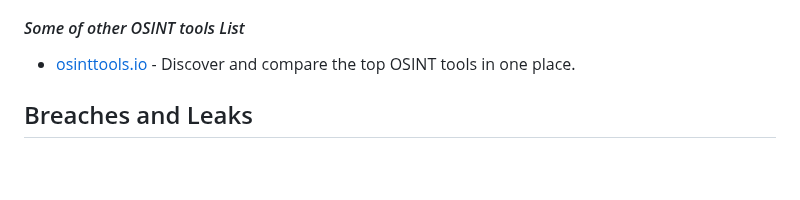
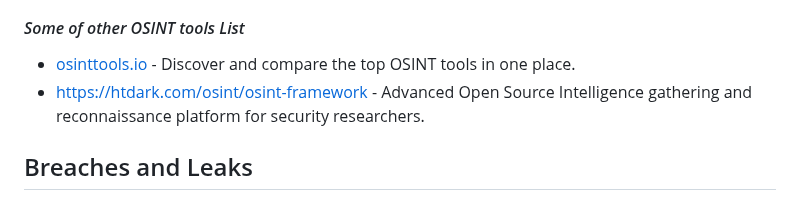
Before and after one commit to Astrosp/Awesome-OSINT-For-Everything, a Markdown page: README.md, the part around the change. Rendered like a GitHub page; blank space fills up the shorter version.

Commit message:
Update ONSIT toolkit

```diff
--- a/README.md
+++ b/README.md
@@ -21,6 +21,7 @@ A list of osint tools/websites for pentration testing, Reverse Searching, Red te
 #### <i>Some of other OSINT tools List</i>
 
 - [osinttools.io](https://osinttools.io/) - Discover and compare the top OSINT tools in one place.
+- [https://htdark.com/osint/osint-framework](https://htdark.com/osint/osint-framework) - Advanced Open Source Intelligence gathering and reconnaissance platform for security researchers.
 ## Breaches and Leaks
 
 - [greynoise](https://viz.greynoise.io/) - Search for IPs, Tags, CVEs, vpn, dns...
```
